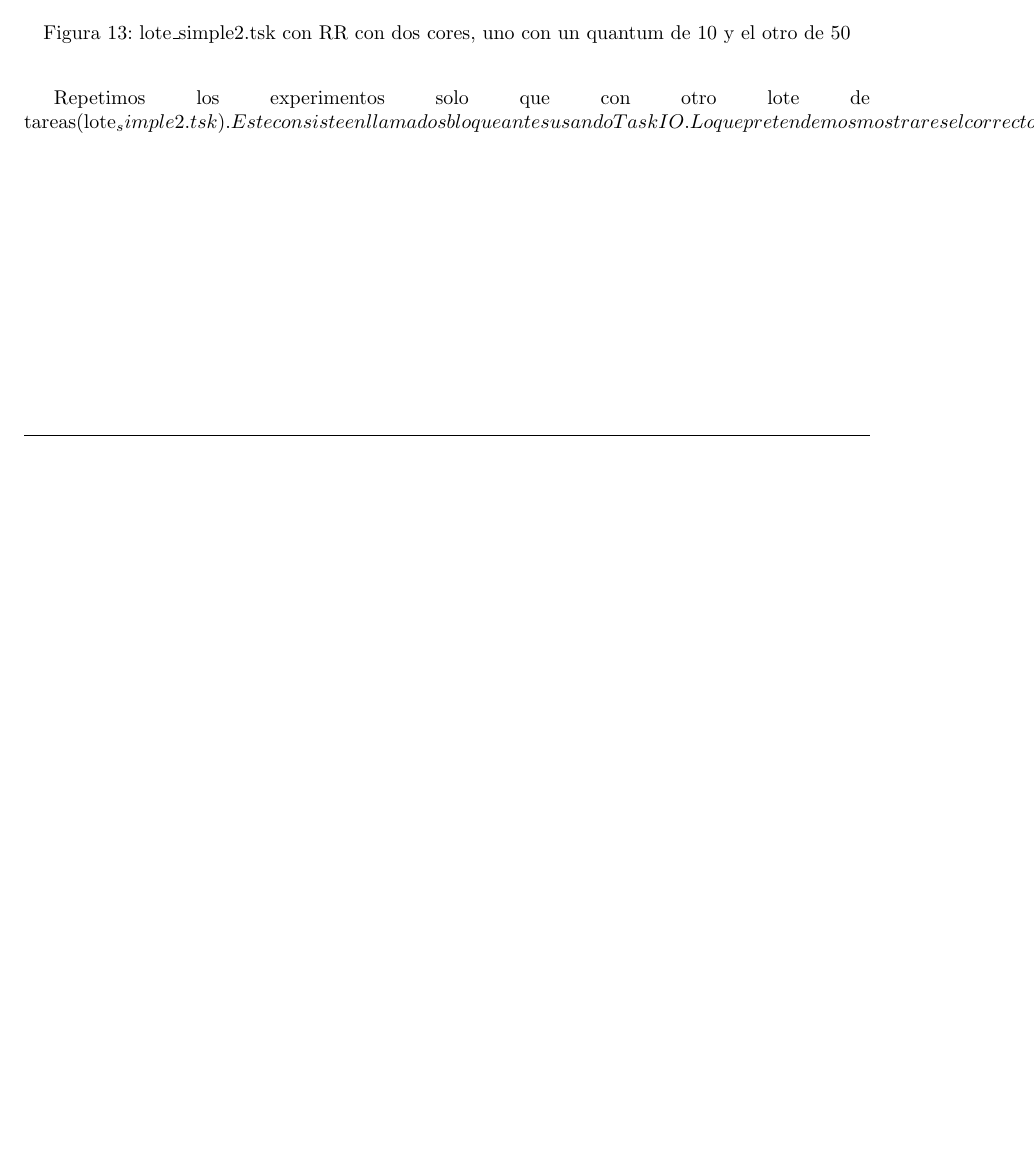
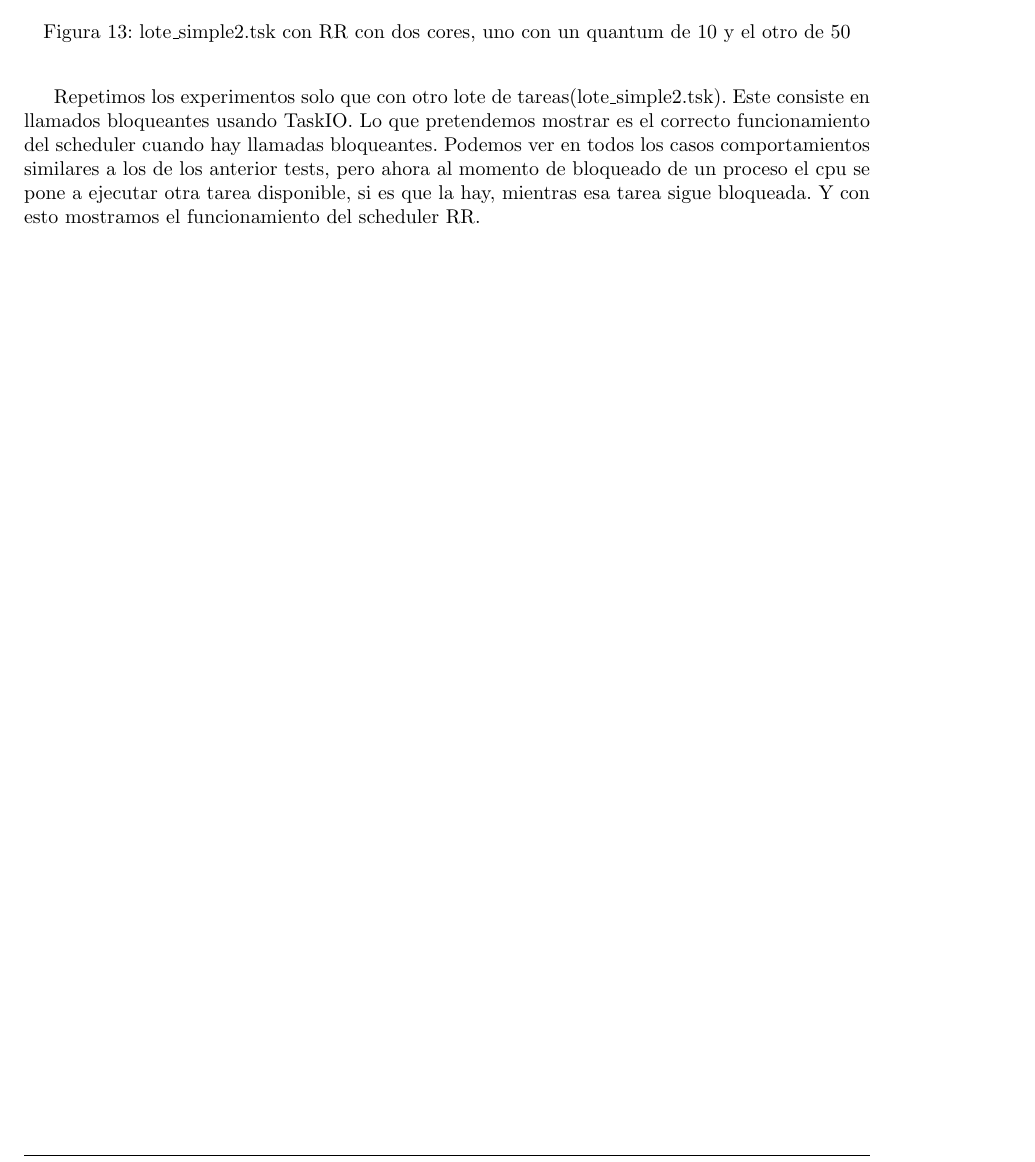
Before and after one commit to asdlkj/so-2015, a LaTeX document (tp-scheduling/informe/informe.tex, which reads tp-scheduling/informe/Ejercicio4.tex): part of page 10 of 22, cut so that both start at the same text, the shorter picture padded with empty space. Compiled offline with pdfLaTeX.

Commit message:
Pequeños detalles.

```diff
--- a/tp-scheduling/informe/Ejercicio4.tex
+++ b/tp-scheduling/informe/Ejercicio4.tex
@@ -73,6 +73,6 @@ Vemos que comienza de forma similar al anterior pero esta vez la segunta tarea(q
   \caption{lote$\_$simple2.tsk con RR con dos cores, uno con un quantum de 10 y el otro de 50}
 \end{figure}
 
-Repetimos los experimentos solo que con otro lote de tareas(lote_simple2.tsk). Este consiste en llamados bloqueantes usando TaskIO. Lo que pretendemos mostrar es el correcto funcionamiento
+Repetimos los experimentos solo que con otro lote de tareas(lote$\_$simple2.tsk). Este consiste en llamados bloqueantes usando TaskIO. Lo que pretendemos mostrar es el correcto funcionamiento
 del scheduler cuando hay llamadas bloqueantes. Podemos ver en todos los casos comportamientos similares a los de los anterior tests, pero ahora al momento de bloqueado de
 un proceso el cpu se pone a ejecutar otra tarea disponible, si es que la hay, mientras esa tarea sigue bloqueada. Y con esto mostramos el funcionamiento del scheduler RR.
```
Also changed, not shown: tp-scheduling/informe/Ejercicio2.tex (+2 -0 lines), tp-scheduling/informe/imagenes/Ej4Experimento1.png (added), tp-scheduling/informe/imagenes/Ej4Experimento2.png (added).
